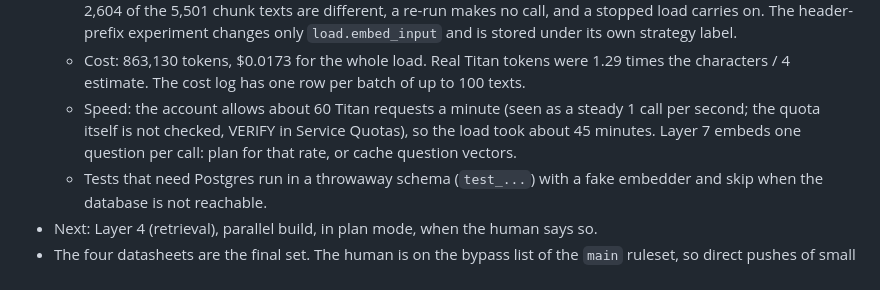
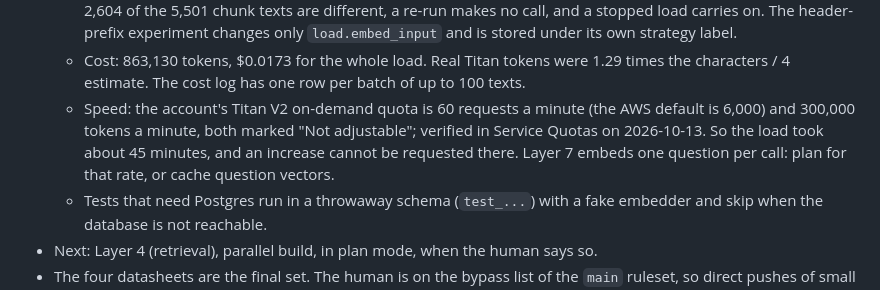
Before and after one commit to mibrahim20071030/RAG-Pipeline, a Markdown page: CLAUDE.md, the part around the change. Rendered like a GitHub page.

```diff
--- a/CLAUDE.md
+++ b/CLAUDE.md
@@ -27,7 +27,7 @@ This file is the build plan. Read it fully before writing code. Work one layer a
   - Schema as built is in the "Schema" section: `chunk_index`, two keyword columns `tsv_english` and `tsv_simple` (each with a GIN index), and `embedding_cache`. A vector goes in and comes out as the text `[0.1,0.2,...]` cast to `vector`; no `pgvector` Python package.
   - `embedding_cache` holds every vector paid for, keyed by the SHA-256 of the text plus the model setup. Only 2,604 of the 5,501 chunk texts are different, a re-run makes no call, and a stopped load carries on. The header-prefix experiment changes only `load.embed_input` and is stored under its own strategy label.
   - Cost: 863,130 tokens, $0.0173 for the whole load. Real Titan tokens were 1.29 times the characters / 4 estimate. The cost log has one row per batch of up to 100 texts.
-  - Speed: the account allows about 60 Titan requests a minute (seen as a steady 1 call per second; the quota itself is not checked, VERIFY in Service Quotas), so the load took about 45 minutes. Layer 7 embeds one question per call: plan for that rate, or cache question vectors.
+  - Speed: the account's Titan V2 on-demand quota is 60 requests a minute (the AWS default is 6,000) and 300,000 tokens a minute, both marked "Not adjustable"; verified in Service Quotas on 2026-10-13. So the load took about 45 minutes, and an increase cannot be requested there. Layer 7 embeds one question per call: plan for that rate, or cache question vectors.
   - Tests that need Postgres run in a throwaway schema (`test_...`) with a fake embedder and skip when the database is not reachable.
 - Next: Layer 4 (retrieval), parallel build, in plan mode, when the human says so.
 - The four datasheets are the final set. The human is on the bypass list of the `main` ruleset, so direct pushes of small changes work.
```
Also changed, not shown: progress.md (+2 -2 lines).
